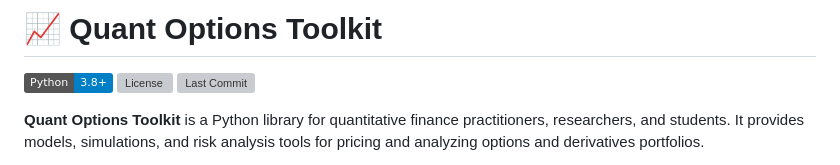
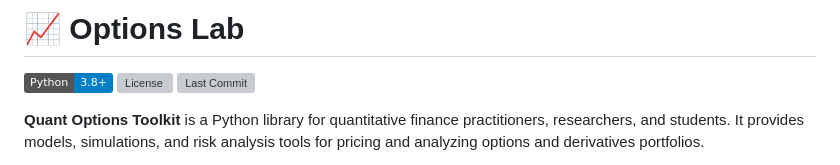
Before and after one commit to Diegotistical/OptionsLab, a Markdown page: README.md, the part around the change. Rendered like a GitHub page; badges without logos; grey boxes are pictures that could not be loaded.

```diff
--- a/README.md
+++ b/README.md
@@ -1,4 +1,4 @@
-# 📈 Quant Options Toolkit
+# 📈 Options Lab
 
 [![Python](https://img.shields.io/badge/Python-3.8%2B-blue.svg)](https://www.python.org/downloads/)
 [![License](https://img.shields.io/github/license/Diegotistical/quant-options-toolkit)](LICENSE)
```
